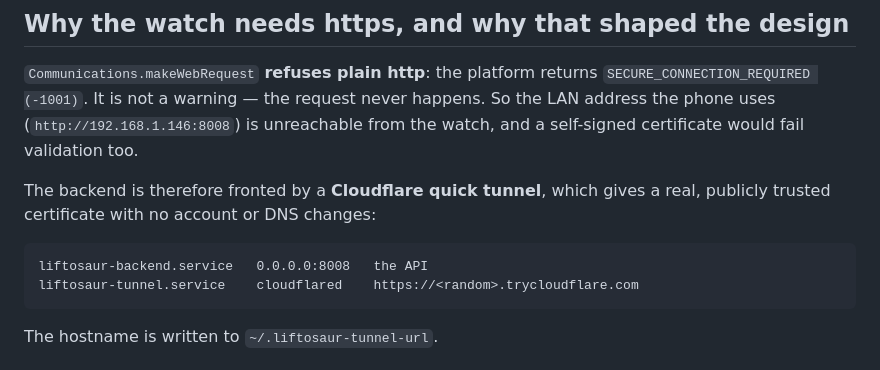
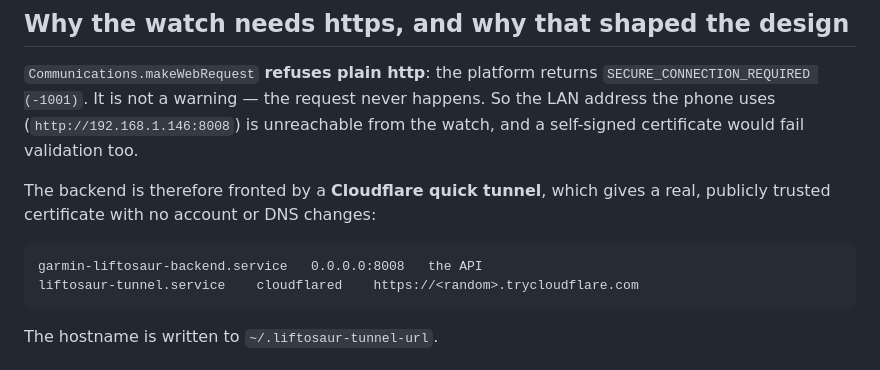
Before and after one commit to Flexingg/garmin-liftosaur, a Markdown page: docs/06-sync.md, the part around the change. Drawn GitHub-style.

Commit message:
fix: consolidate on garmin-liftosaur-backend.service (a duplicate unit was fighting for port 8008)
There were TWO systemd user units running the same uvicorn on 8008:
the pre-existing garmin-liftosaur-backend.service and a liftosaur-backend.service
I created. Whichever lost the bind race went into a restart loop, and the loser
sometimes survived as an orphan reparented to systemd holding the port - which is
why the service looked 'activating' while an older process kept serving stale
code and the ?section filter appeared broken.

Removed my duplicate unit; kept the pre-existing one (identical ExecStart and
WorkingDirectory, already enabled). The tunnel unit now depends on the real
service name, and docs/06 is corrected.

Verified: single listener, MainPID == port holder, no restarts over 12s,
section filter returns 7 days / 8926 bytes, and the public https url serves
health and the plan with 200.

````diff
--- a/docs/06-sync.md
+++ b/docs/06-sync.md
@@ -25,7 +25,7 @@ The backend is therefore fronted by a **Cloudflare quick tunnel**, which gives a
 real, publicly trusted certificate with no account or DNS changes:
 
 ```
-liftosaur-backend.service   0.0.0.0:8008   the API
+garmin-liftosaur-backend.service   0.0.0.0:8008   the API
 liftosaur-tunnel.service    cloudflared    https://<random>.trycloudflare.com
 ```
 
````
